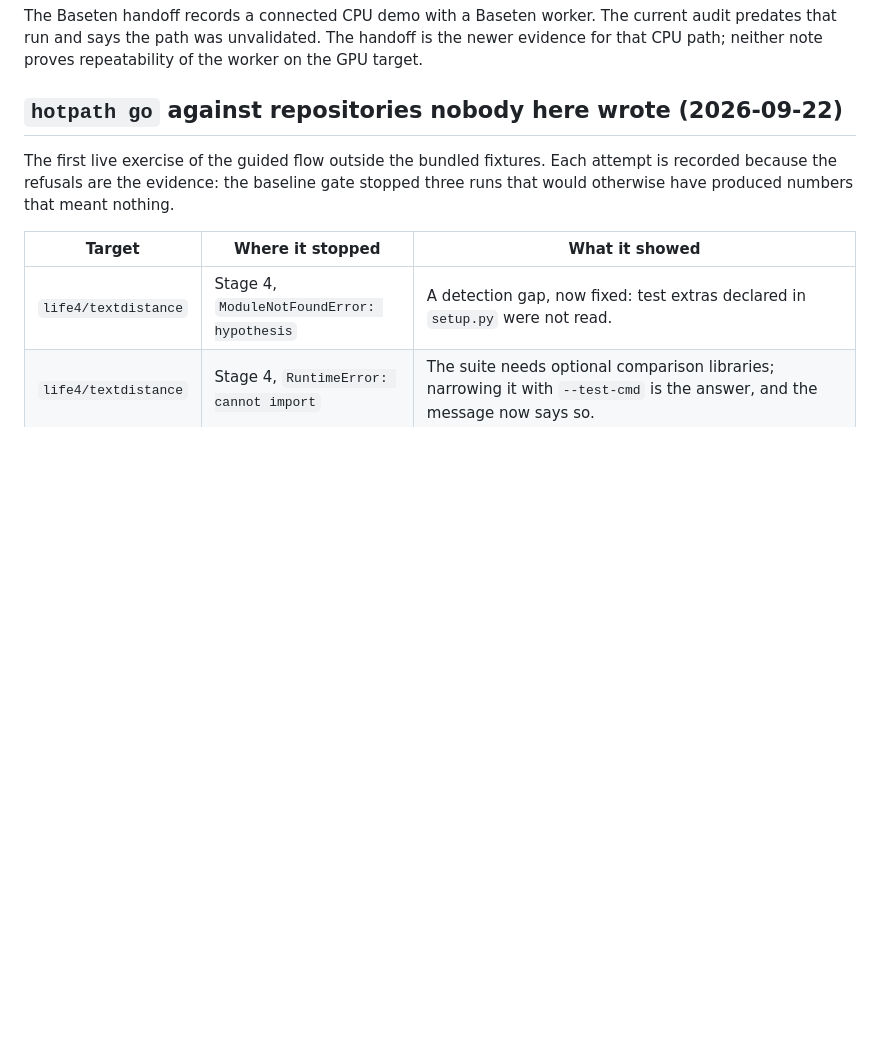
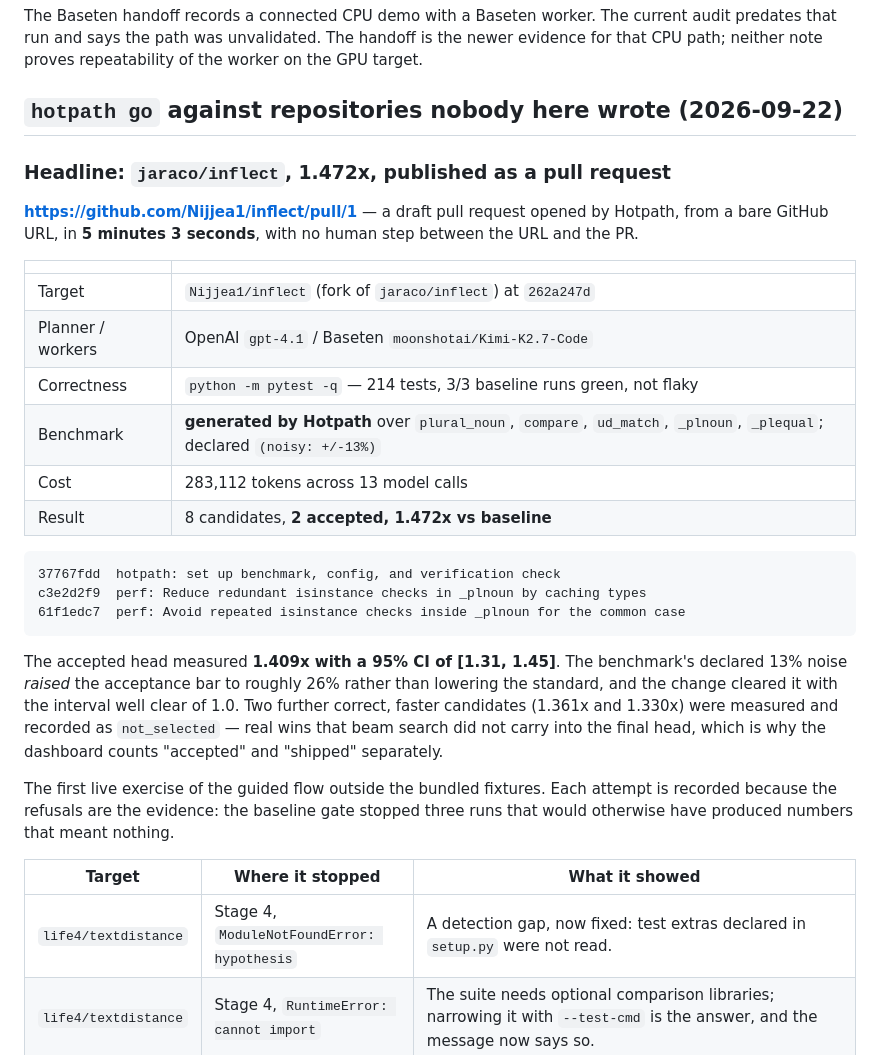
Before and after one commit to Nijjea1/hotpath, a Markdown page: docs/EVIDENCE_LEDGER.md, the part around one of its changes. GitHub-like rendering; blank space fills up the shorter version.

````diff
--- a/docs/EVIDENCE_LEDGER.md
+++ b/docs/EVIDENCE_LEDGER.md
@@ -29,6 +29,32 @@ is the newer evidence for that CPU path; neither note proves repeatability of
 the worker on the GPU target.
 
 ## `hotpath go` against repositories nobody here wrote (2026-09-22)
+
+### Headline: `jaraco/inflect`, 1.472x, published as a pull request
+
+**https://github.com/Nijjea1/inflect/pull/1** — a draft pull request opened by Hotpath, from a
+bare GitHub URL, in **5 minutes 3 seconds**, with no human step between the URL and the PR.
+
+| | |
+| --- | --- |
+| Target | `Nijjea1/inflect` (fork of `jaraco/inflect`) at `262a247d` |
+| Planner / workers | OpenAI `gpt-4.1` / Baseten `moonshotai/Kimi-K2.7-Code` |
+| Correctness | `python -m pytest -q` — 214 tests, 3/3 baseline runs green, not flaky |
+| Benchmark | **generated by Hotpath** over `plural_noun`, `compare`, `ud_match`, `_plnoun`, `_plequal`; declared `(noisy: +/-13%)` |
+| Cost | 283,112 tokens across 13 model calls |
+| Result | 8 candidates, **2 accepted, 1.472x vs baseline** |
+
+```
+37767fdd  hotpath: set up benchmark, config, and verification check
+c3e2d2f9  perf: Reduce redundant isinstance checks in _plnoun by caching types
+61f1edc7  perf: Avoid repeated isinstance checks inside _plnoun for the common case
+```
+
+The accepted head measured **1.409x with a 95% CI of [1.31, 1.45]**. The benchmark's declared 13%
+noise *raised* the acceptance bar to roughly 26% rather than lowering the standard, and the change
+cleared it with the interval well clear of 1.0. Two further correct, faster candidates (1.361x and
+1.330x) were measured and recorded as `not_selected` — real wins that beam search did not carry
+into the final head, which is why the dashboard counts "accepted" and "shipped" separately.
 
 The first live exercise of the guided flow outside the bundled fixtures. Each attempt is
 recorded because the refusals are the evidence: the baseline gate stopped three runs that
````
Also changed, not shown: other parts of docs/EVIDENCE_LEDGER.md (+27 -0 lines).
